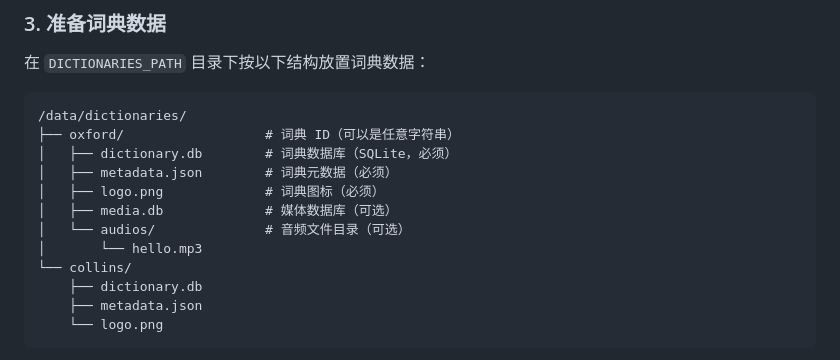
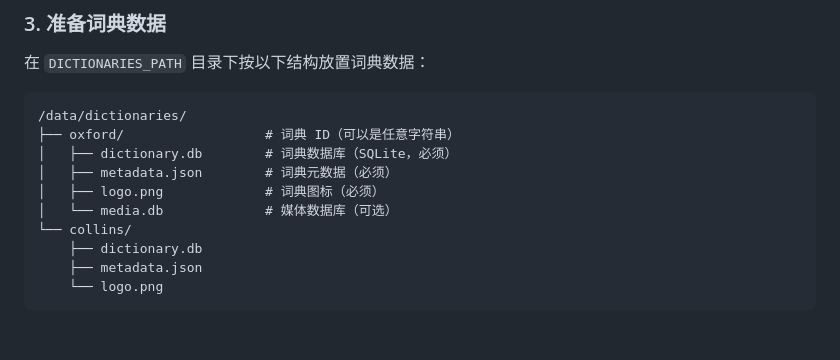
Before and after one commit to AstraLeap/easydict-cloud, a Markdown page: docker/README.md, the part around one of its changes. Drawn GitHub-style; blank space fills up the shorter version.

```diff
--- a/docker/README.md
+++ b/docker/README.md
@@ -75,9 +75,7 @@ JWT_SECRET=your_random_secret_here
 │   ├── dictionary.db        # 词典数据库（SQLite，必须）
 │   ├── metadata.json        # 词典元数据（必须）
 │   ├── logo.png             # 词典图标（必须）
-│   ├── media.db             # 媒体数据库（可选）
-│   └── audios/              # 音频文件目录（可选）
-│       └── hello.mp3
+│   └── media.db             # 媒体数据库（可选）
 └── collins/
     ├── dictionary.db
     ├── metadata.json
```
Also changed, not shown: other parts of docker/README.md (+107 -23 lines).
